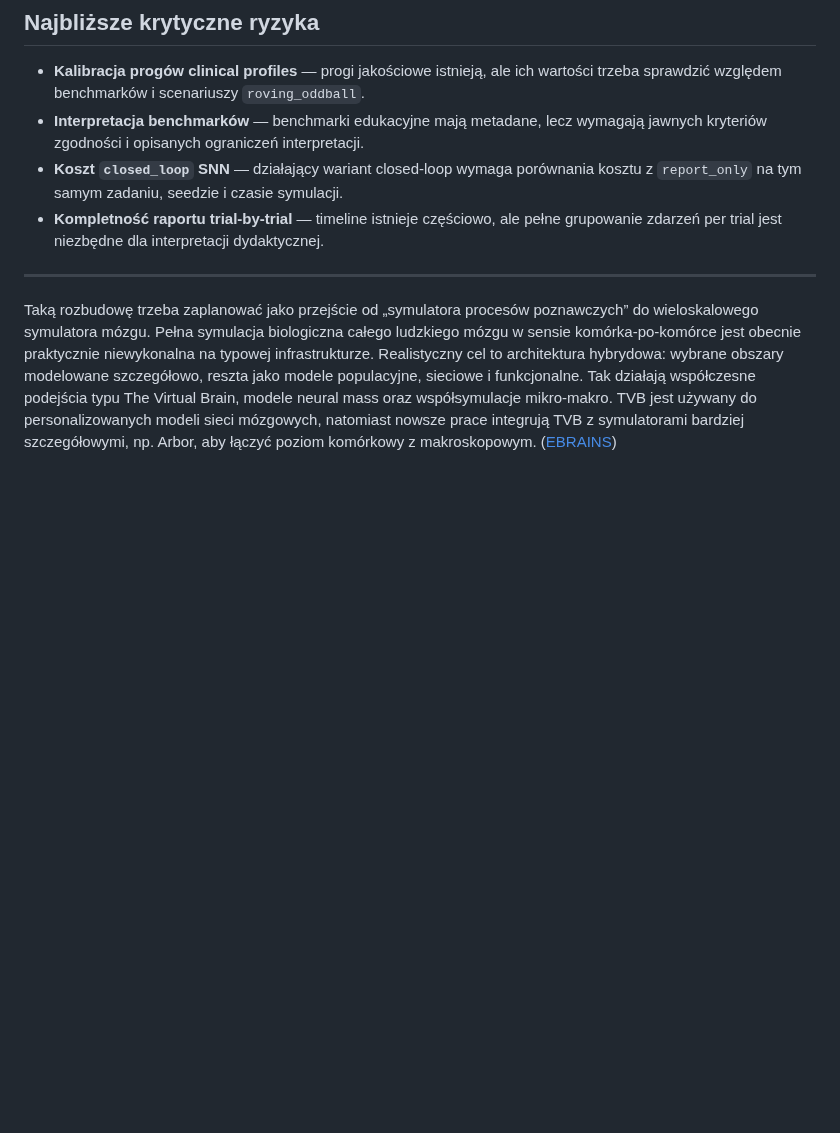
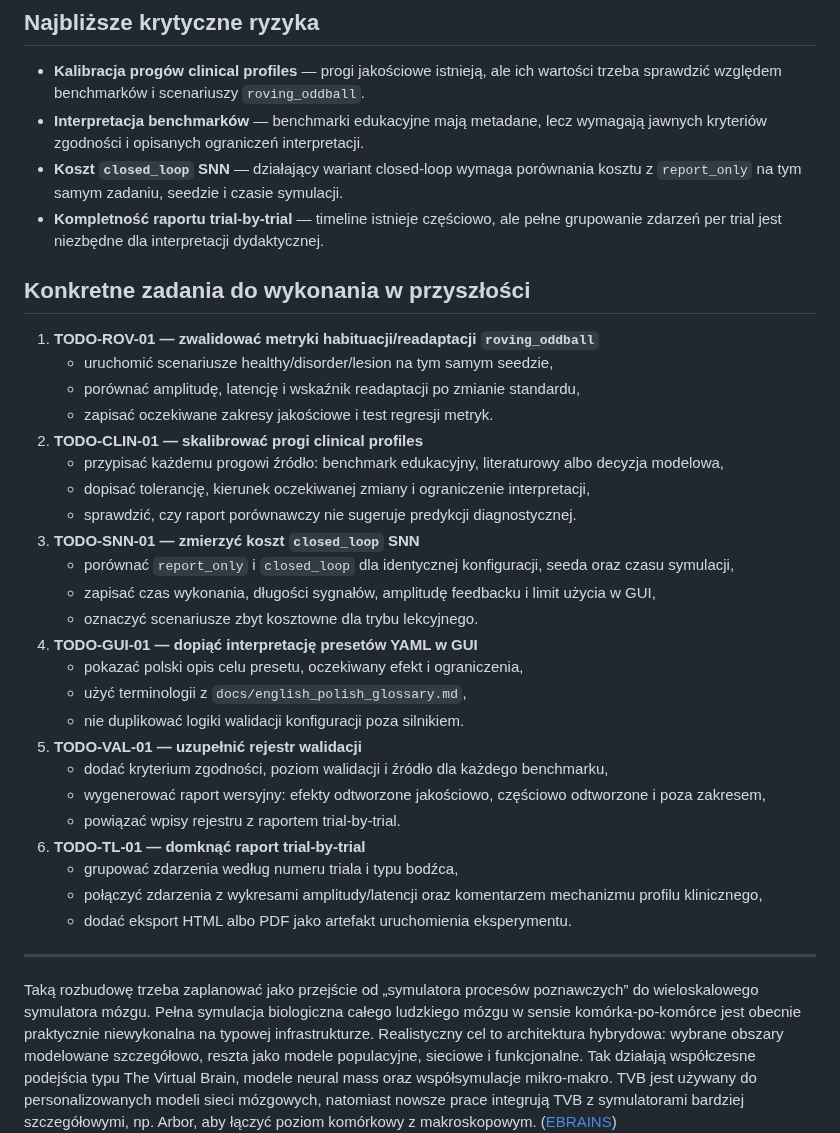
Before and after one commit to MatPomGit/neuro_sim, a Markdown page: docs/todo.md, the part around one of its changes. GitHub-like rendering; blank space fills up the shorter version.

```diff
--- a/docs/todo.md
+++ b/docs/todo.md
@@ -116,6 +116,39 @@ a które pozostają poza zakresem.
 - **Kompletność raportu trial-by-trial** — timeline istnieje częściowo, ale
   pełne grupowanie zdarzeń per trial jest niezbędne dla interpretacji
   dydaktycznej.
+
+## Konkretne zadania do wykonania w przyszłości
+
+1. **TODO-ROV-01 — zwalidować metryki habituacji/readaptacji `roving_oddball`**
+   - uruchomić scenariusze healthy/disorder/lesion na tym samym seedzie,
+   - porównać amplitudę, latencję i wskaźnik readaptacji po zmianie standardu,
+   - zapisać oczekiwane zakresy jakościowe i test regresji metryk.
+2. **TODO-CLIN-01 — skalibrować progi clinical profiles**
+   - przypisać każdemu progowi źródło: benchmark edukacyjny, literaturowy albo
+     decyzja modelowa,
+   - dopisać tolerancję, kierunek oczekiwanej zmiany i ograniczenie interpretacji,
+   - sprawdzić, czy raport porównawczy nie sugeruje predykcji diagnostycznej.
+3. **TODO-SNN-01 — zmierzyć koszt `closed_loop` SNN**
+   - porównać `report_only` i `closed_loop` dla identycznej konfiguracji, seeda
+     oraz czasu symulacji,
+   - zapisać czas wykonania, długości sygnałów, amplitudę feedbacku i limit
+     użycia w GUI,
+   - oznaczyć scenariusze zbyt kosztowne dla trybu lekcyjnego.
+4. **TODO-GUI-01 — dopiąć interpretację presetów YAML w GUI**
+   - pokazać polski opis celu presetu, oczekiwany efekt i ograniczenia,
+   - użyć terminologii z `docs/english_polish_glossary.md`,
+   - nie duplikować logiki walidacji konfiguracji poza silnikiem.
+5. **TODO-VAL-01 — uzupełnić rejestr walidacji**
+   - dodać kryterium zgodności, poziom walidacji i źródło dla każdego
+     benchmarku,
+   - wygenerować raport wersyjny: efekty odtworzone jakościowo, częściowo
+     odtworzone i poza zakresem,
+   - powiązać wpisy rejestru z raportem trial-by-trial.
+6. **TODO-TL-01 — domknąć raport trial-by-trial**
+   - grupować zdarzenia według numeru triala i typu bodźca,
+   - połączyć zdarzenia z wykresami amplitudy/latencji oraz komentarzem
+     mechanizmu profilu klinicznego,
+   - dodać eksport HTML albo PDF jako artefakt uruchomienia eksperymentu.
 
 ---
 
```
Also changed, not shown: other parts of docs/todo.md (+1 -1 lines), BACKLOG.md (+15 -2 lines), ROADMAP.md (+5 -3 lines).
